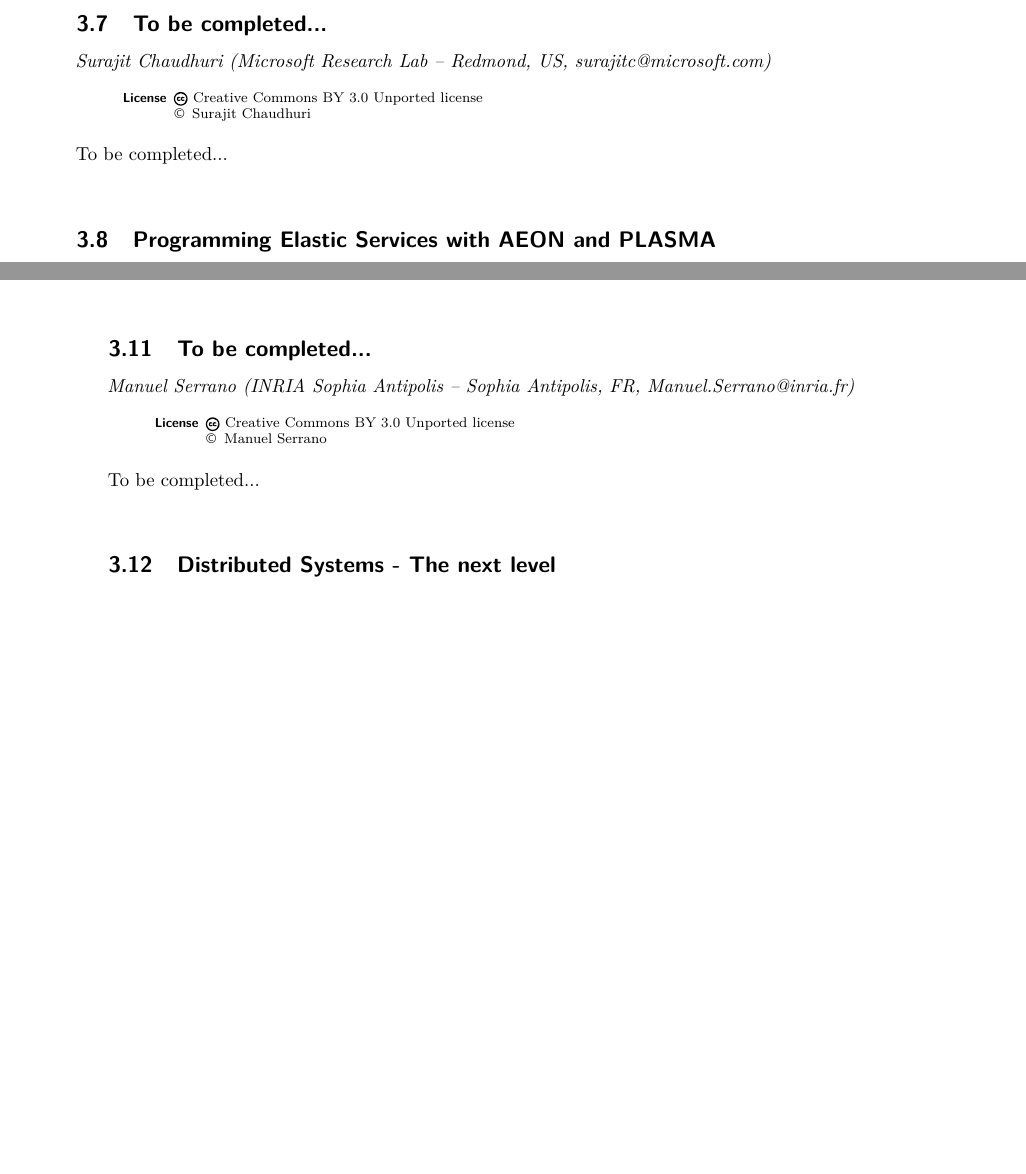
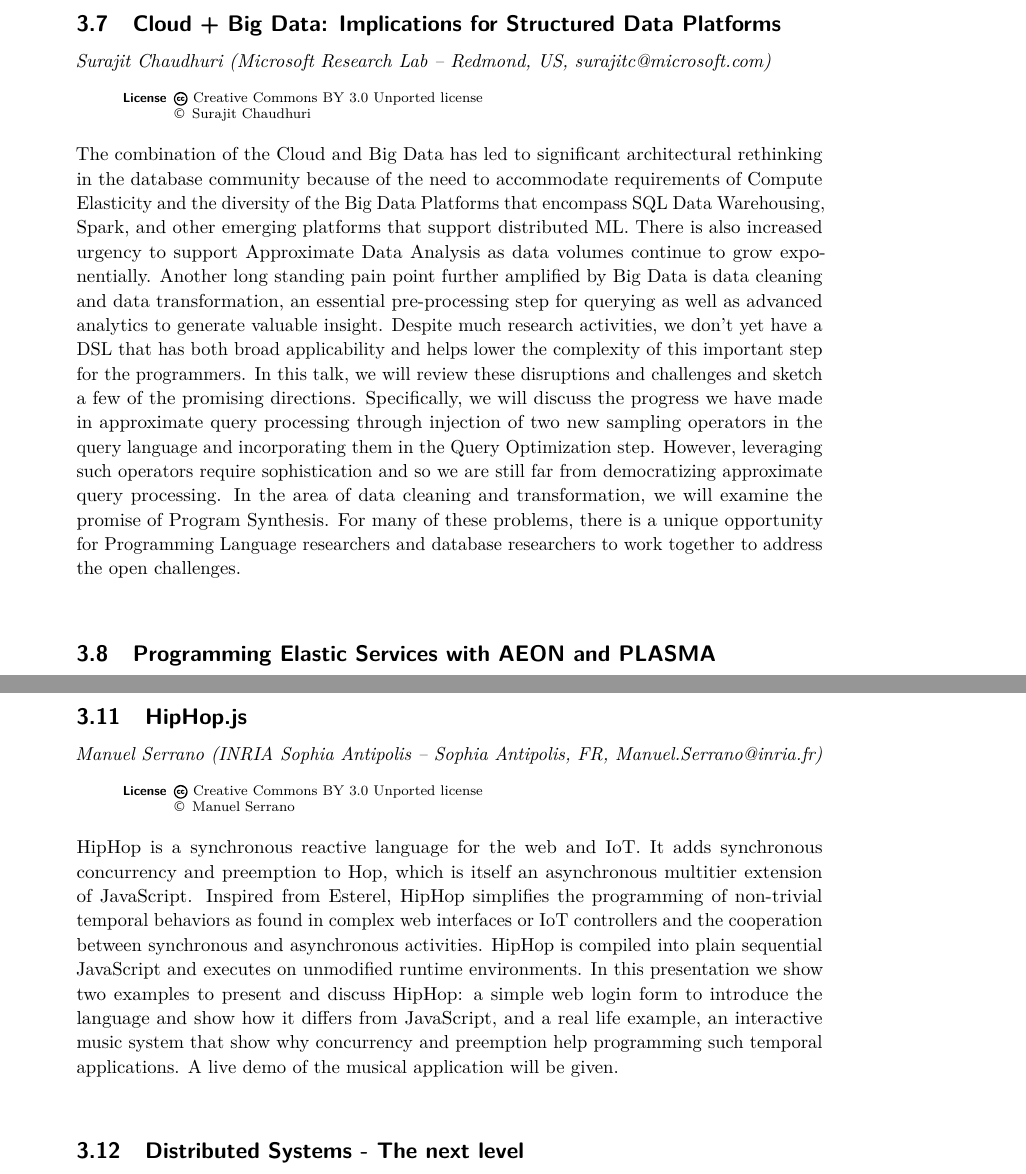
Before and after one commit to pl4ds/pl4ds-dagstuhl-seminar-2019-final-report, a LaTeX document (dagrep_v009_i010_pXXX_s19442.tex): two parts of pages 7 and 8 of 12 before the commit and two parts of pages 7 and 9 of 13 after it, joined at a grey line, cut at the place of the change, the shorter picture padded with empty space. Compiled offline with pdfLaTeX.

Commit message:
more abstracts

```diff
--- a/dagrep_v009_i010_pXXX_s19442.tex
+++ b/dagrep_v009_i010_pXXX_s19442.tex
@@ -147,12 +147,12 @@
 To be completed...
 
 %%%%%%%%%%%%%%%%
-\abstracttitle{To be completed...}
+\abstracttitle{Cloud + Big Data: Implications for Structured Data Platforms}
 \abstractauthor[Surajit Chaudhuri]{Surajit Chaudhuri (Microsoft Research Lab -- Redmond, US, surajitc@microsoft.com)}
 
 \license
 
-To be completed...
+The combination of the Cloud and Big Data has led to significant architectural rethinking in the database community because of the need to accommodate requirements of Compute Elasticity and the diversity of the Big Data Platforms that encompass SQL Data Warehousing, Spark, and other emerging platforms that support distributed ML. There is also increased urgency to support Approximate Data Analysis as data volumes continue to grow exponentially. Another long standing pain point further amplified by Big Data is data cleaning and data transformation, an essential pre-processing step for querying as well as advanced analytics to generate valuable insight. Despite much research activities, we don’t yet have a DSL that has both broad applicability and helps lower the complexity of this important step for the programmers.  In this talk, we will review these disruptions and challenges and sketch a few of the promising directions. Specifically, we will discuss the progress we have made in approximate query processing through injection of two new sampling operators in the query language and incorporating them in the Query Optimization step.  However, leveraging such operators require sophistication and so we are still far from democratizing approximate query processing. In the area of data cleaning and transformation, we will examine the promise of Program Synthesis. For many of these problems, there is a unique opportunity for Programming Language researchers and database researchers to work together to address the open challenges.
 
 %%%%%%%%%%%%%%%%%%%%%%%%%%%%%%%%%%%
 \abstracttitle{Programming Elastic Services with AEON and PLASMA}
@@ -180,12 +180,25 @@
 We present three challenges in concurrent and distributed programming, as well as recent results addressing them. The first challenge consists of ensuring fault-tolerance properties in typed programming languages. The main question is how to enforce fault-tolerance properties for well-typed programs, as opposed to specific algorithms or systems. Towards addressing this question, we present the first correctness results for a typed calculus with first-class lineages. The second challenge consists of using data with different consistency properties safely within the same distributed application. To address this challenge, we propose a novel type system which provides a noninterference guarantee: mutations of potentially-inconsistent data cannot be observed via access to consistent data types. As a third challenge we propose the design of a concurrent domain-specific language for parallelizing static analysis problems.
 
 %%%%%%%%%%%%%%%%
-\abstracttitle{To be completed...}
+\abstracttitle{HipHop.js}
 \abstractauthor[Manuel Serrano]{Manuel Serrano (INRIA Sophia Antipolis -- Sophia Antipolis, FR, Manuel.Serrano@inria.fr)}
 
 \license
 
-To be completed...
+HipHop is a synchronous reactive language for the web and IoT.  It
+adds synchronous concurrency and preemption to Hop, which is itself an
+asynchronous multitier extension of JavaScript. Inspired from Esterel,
+HipHop simplifies the programming of non-trivial temporal behaviors as
+found in complex web interfaces or IoT controllers and the cooperation
+between synchronous and asynchronous activities. HipHop is compiled
+into plain sequential JavaScript and executes on unmodified runtime
+environments.  In this presentation we show two examples to present
+and discuss HipHop: a simple web login form to introduce the language
+and show how it differs from JavaScript, and a real life example, an
+interactive music system that show why concurrency and preemption help
+programming such temporal applications. A live demo of the musical
+application will be given.
+
 
 %%%%%%%%%%%%%%%%%%%%%%%%%
 \abstracttitle{Distributed Systems - The next level}
```
